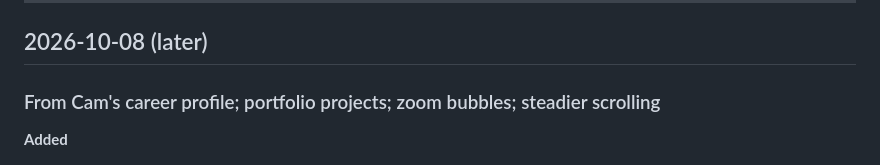
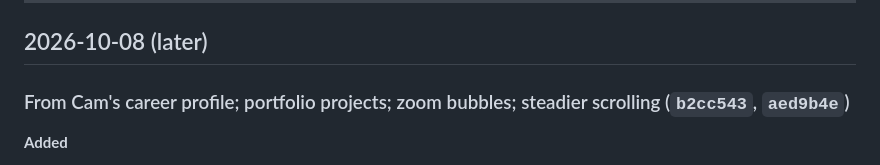
Before and after one commit to CameronCarr-LikesFish/CameronCarr-LikesFish.github.io, a Markdown page: CHANGELOG.md, the part around the change. Drawn GitHub-style.

Commit message:
Changelog: add commit hashes for the career-profile release
Co-Authored-By: Claude Opus 5.5 <noreply@anthropic.com>

```diff
--- a/CHANGELOG.md
+++ b/CHANGELOG.md
@@ -21,7 +21,7 @@ A record of every change to [Cam Carr's site](https://cameroncarr-likesfish.gith
 
 ## 2026-10-08 (later)
 
-### From Cam's career profile; portfolio projects; zoom bubbles; steadier scrolling
+### From Cam's career profile; portfolio projects; zoom bubbles; steadier scrolling  (`b2cc543`, `aed9b4e`)
 
 **Added**
 - **Speech bubbles beside the + and − buttons** saying where each one goes from here, e.g. "Zoom in to see my time at Vanderbilt" and "Zoom out to see my hopes and dreams". They change with the era, and clicking one zooms. They're hidden in short windows, where they'd cover the cards. On screens up to 1200px wide, the + and − buttons sit just above the timeline so the bubbles can't run into it, and the first-visit scroll hint shows only on wider screens, where it has room.
```
